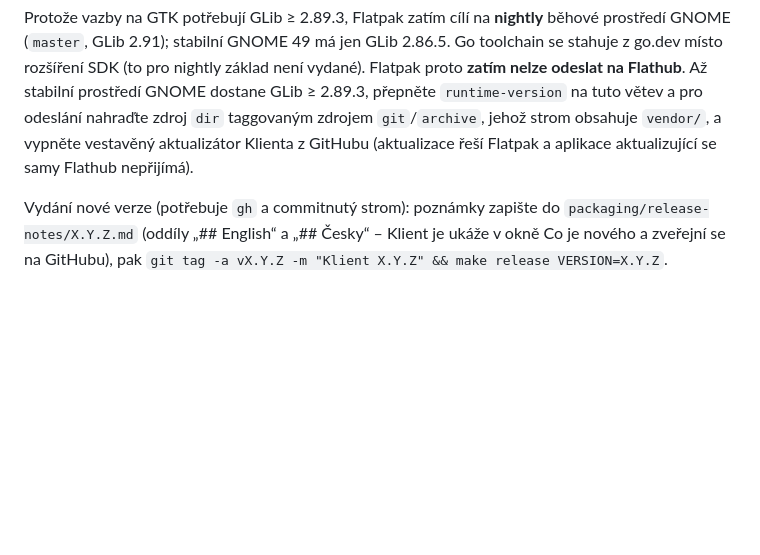
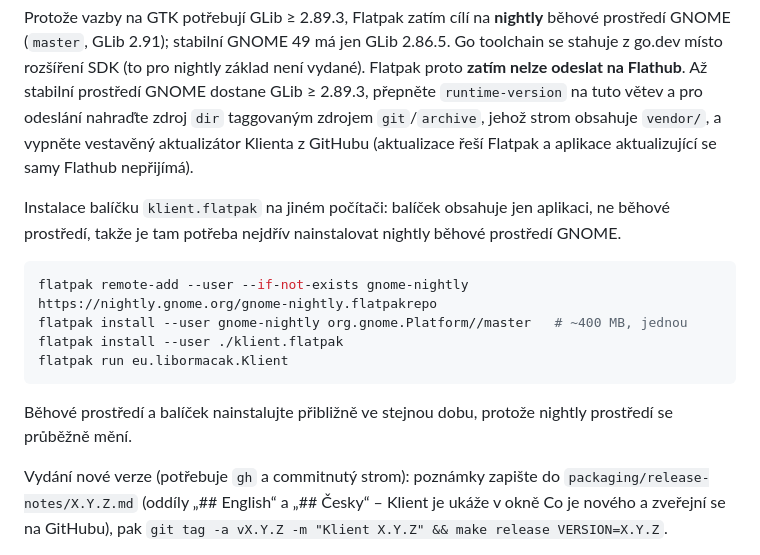
Before and after one commit to Imbecile6197/klient, a Markdown page: README.cs.md, the part around the change. GitHub-like rendering; blank space fills up the shorter version.

Commit message:
improve flatpak readme

````diff
--- a/README.cs.md
+++ b/README.cs.md
@@ -67,6 +67,17 @@ Flatpak tenhle problém obchází: běží proti běhovému prostředí GNOME s
 
 Protože vazby na GTK potřebují GLib ≥ 2.89.3, Flatpak zatím cílí na **nightly** běhové prostředí GNOME (`master`, GLib 2.91); stabilní GNOME 49 má jen GLib 2.86.5. Go toolchain se stahuje z go.dev místo rozšíření SDK (to pro nightly základ není vydané). Flatpak proto **zatím nelze odeslat na Flathub**. Až stabilní prostředí GNOME dostane GLib ≥ 2.89.3, přepněte `runtime-version` na tuto větev a pro odeslání nahraďte zdroj `dir` taggovaným zdrojem `git`/`archive`, jehož strom obsahuje `vendor/`, a vypněte vestavěný aktualizátor Klienta z GitHubu (aktualizace řeší Flatpak a aplikace aktualizující se samy Flathub nepřijímá).
 
+Instalace balíčku `klient.flatpak` na jiném počítači: balíček obsahuje jen aplikaci, ne běhové prostředí, takže je tam potřeba nejdřív nainstalovat nightly běhové prostředí GNOME.
+
+```bash
+flatpak remote-add --user --if-not-exists gnome-nightly https://nightly.gnome.org/gnome-nightly.flatpakrepo
+flatpak install --user gnome-nightly org.gnome.Platform//master   # ~400 MB, jednou
+flatpak install --user ./klient.flatpak
+flatpak run eu.libormacak.Klient
+```
+
+Běhové prostředí a balíček nainstalujte přibližně ve stejnou dobu, protože nightly prostředí se průběžně mění.
+
 Vydání nové verze (potřebuje `gh` a commitnutý strom): poznámky zapište do `packaging/release-notes/X.Y.Z.md` (oddíly „## English“ a „## Česky“ – Klient je ukáže v okně Co je nového a zveřejní se na GitHubu), pak `git tag -a vX.Y.Z -m "Klient X.Y.Z" && make release VERSION=X.Y.Z`.
 
 ## První spuštění
````
Also changed, not shown: README.md (+11 -0 lines).
